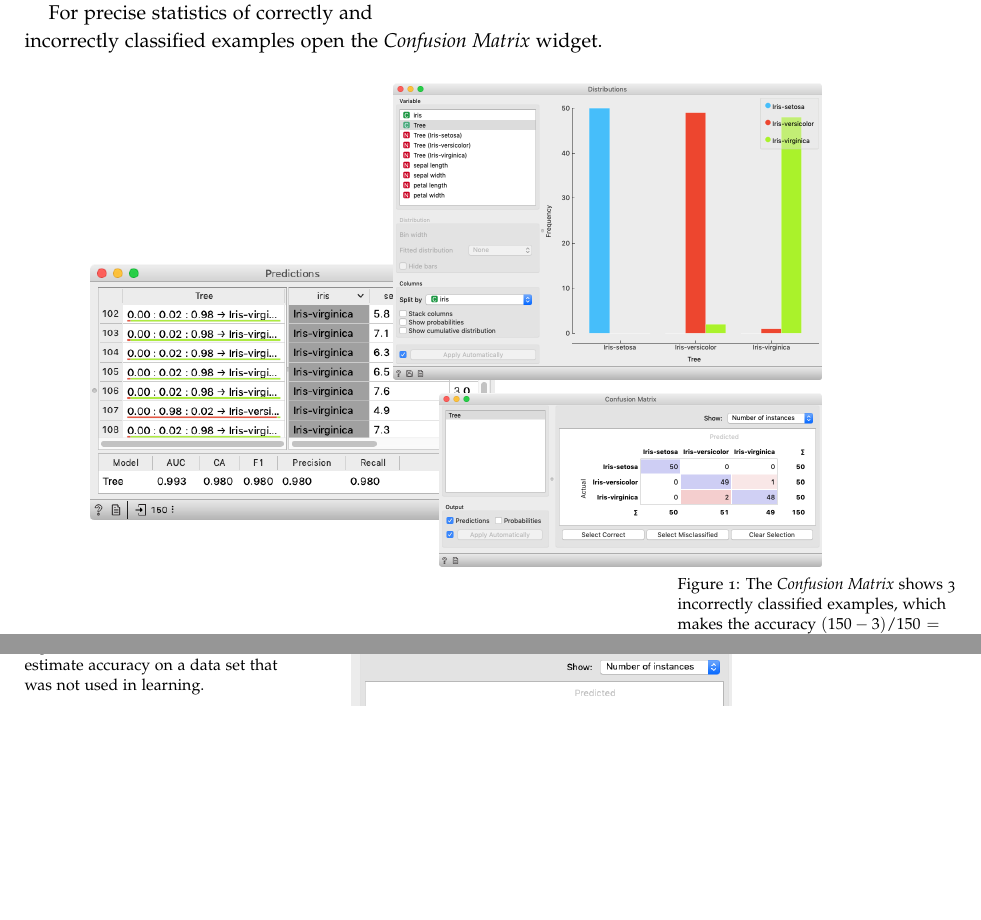
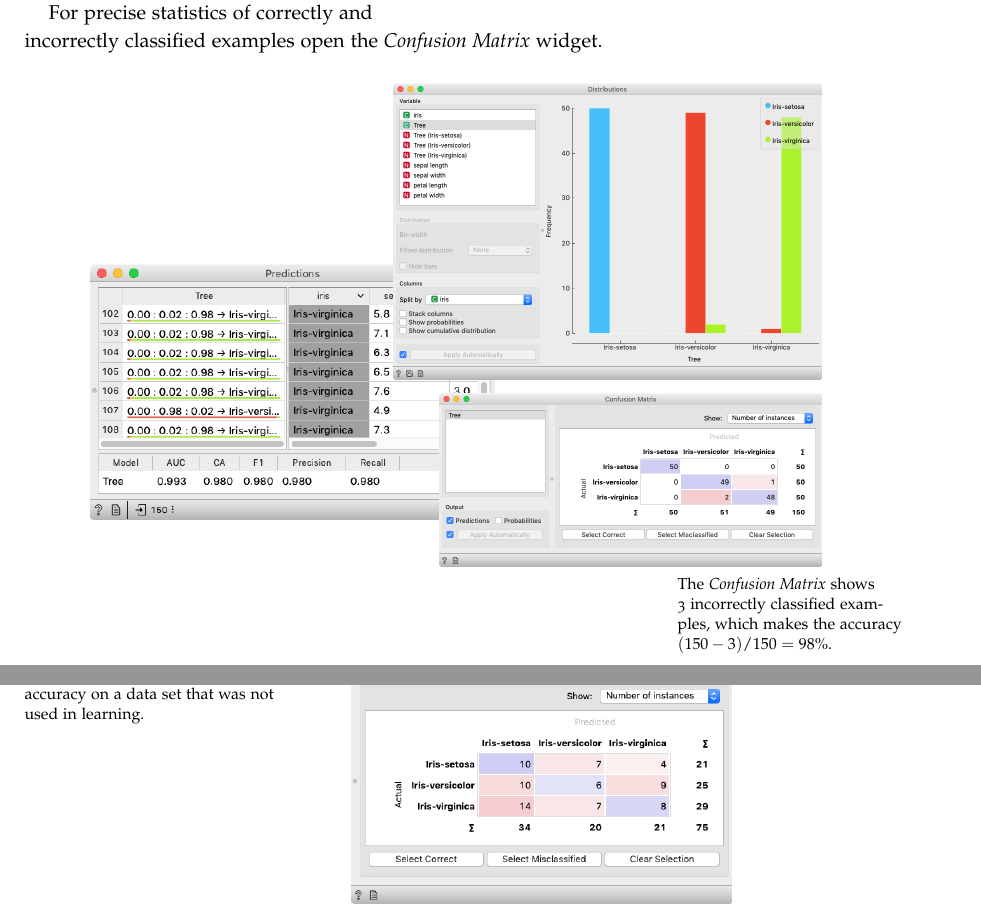
Before and after one commit to biolab/orange-lecture-notes, a LaTeX book (main.tex, which reads config.tex): two parts of pages 5 and 9 of 13, joined at a grey line, cut so that both start at the same text, the shorter picture padded with empty space. Compiled offline with pdfLaTeX.

Commit message:
Remove figure numbers

```diff
--- a/config.tex
+++ b/config.tex
@@ -148,3 +148,13 @@
 
 % Generates the index
 \usepackage{makeidx}
+
+% Remove "Figure X:" before figures.
+% We do not need these in our short chapters.
+\usepackage{etoolbox}
+\makeatletter
+\patchcmd{\@caption}
+  {\noindent\csname fnum@#1\endcsname: \ignorespaces}
+  {\noindent}
+  {}{}
+\makeatother
```
